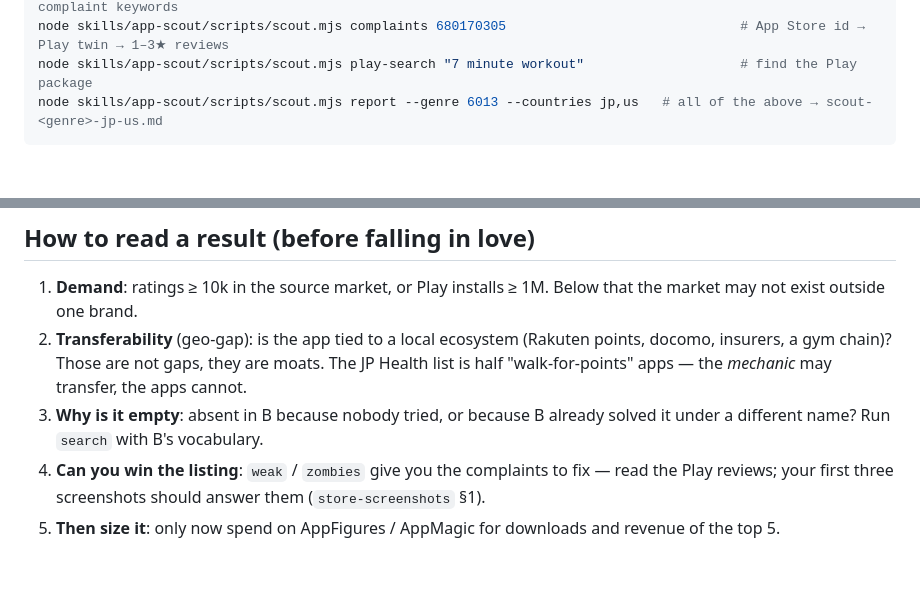
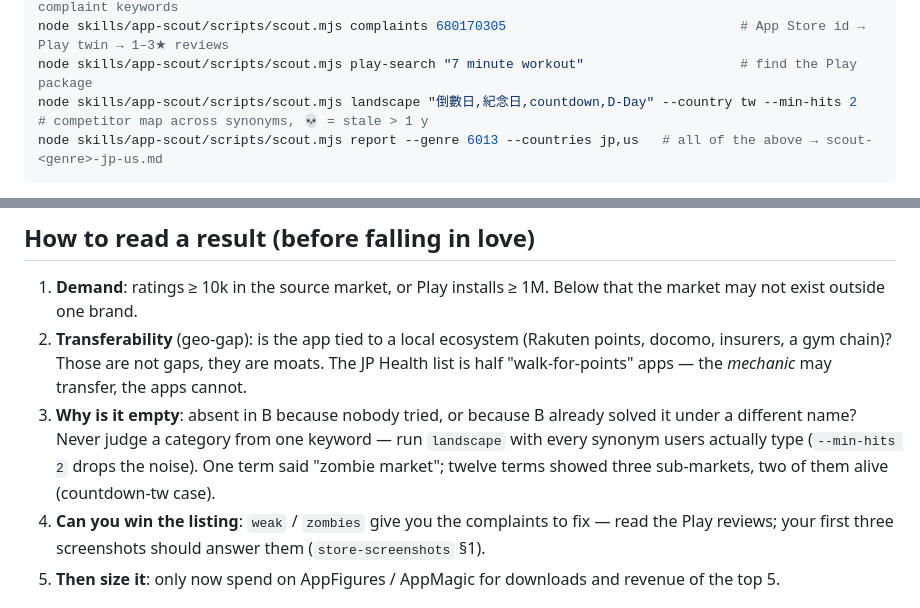
Before and after one commit to allen-hsu/mobile-shipkit, a Markdown page: skills/app-scout/SKILL.md, 2 parts joined by grey strips. GitHub-like rendering; blank space fills up the shorter version.

Commit message:
app-scout: document landscape command + multi-synonym rule in how-to-read
Co-Authored-By: Claude Fable 5 <noreply@anthropic.com>
Claude-Session: https://claude.ai/code/session_01SndT33o9C6e45MLepunb9S

````diff
--- a/skills/app-scout/SKILL.md
+++ b/skills/app-scout/SKILL.md
@@ -23,6 +23,7 @@ node skills/app-scout/scripts/scout.mjs search "家計簿" --country jp
 node skills/app-scout/scripts/scout.mjs reviews com.duolingo --n 300 --stars 1,2,3        # Play reviews + complaint keywords
 node skills/app-scout/scripts/scout.mjs complaints 680170305                              # App Store id → Play twin → 1–3★ reviews
 node skills/app-scout/scripts/scout.mjs play-search "7 minute workout"                    # find the Play package
+node skills/app-scout/scripts/scout.mjs landscape "倒數日,紀念日,countdown,D-Day" --country tw --min-hits 2   # competitor map across synonyms, 💀 = stale > 1 y
 node skills/app-scout/scripts/scout.mjs report --genre 6013 --countries jp,us   # all of the above → scout-<genre>-jp-us.md
 ```
 
@@ -65,7 +66,9 @@ Widgets / Live Activities / App Intents take before the category catches up).
    insurers, a gym chain)? Those are not gaps, they are moats. The JP Health list is half
    "walk-for-points" apps — the *mechanic* may transfer, the apps cannot.
 3. **Why is it empty**: absent in B because nobody tried, or because B already solved it under a
-   different name? Run `search` with B's vocabulary.
+   different name? Never judge a category from one keyword — run `landscape` with every synonym
+   users actually type (`--min-hits 2` drops the noise). One term said "zombie market"; twelve
+   terms showed three sub-markets, two of them alive (countdown-tw case).
 4. **Can you win the listing**: `weak` / `zombies` give you the complaints to fix — read the Play
    reviews; your first three screenshots should answer them (`store-screenshots` §1).
 5. **Then size it**: only now spend on AppFigures / AppMagic for downloads and revenue of the top 5.
````
Also changed, not shown: skills/app-scout/SKILL.zh-TW.md (+2 -1 lines).
